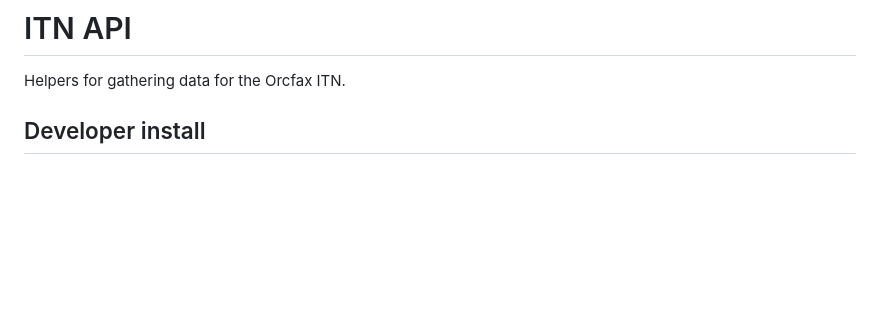
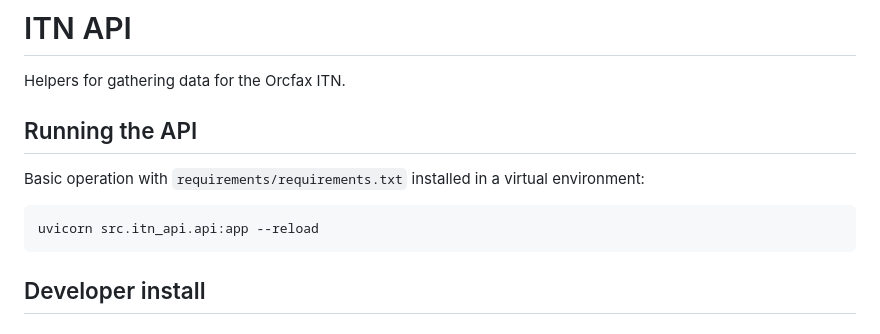
Before and after one commit to orcfax/itn-api, a Markdown page: README.md, the part around the change. Drawn GitHub-style; blank space fills up the shorter version.

````diff
--- a/README.md
+++ b/README.md
@@ -1,6 +1,15 @@
 # ITN API
 
 Helpers for gathering data for the Orcfax ITN.
+
+## Running the API
+
+Basic operation with `requirements/requirements.txt` installed in a virtual
+environment:
+
+```sh
+uvicorn src.itn_api.api:app --reload
+```
 
 ## Developer install
 
````
